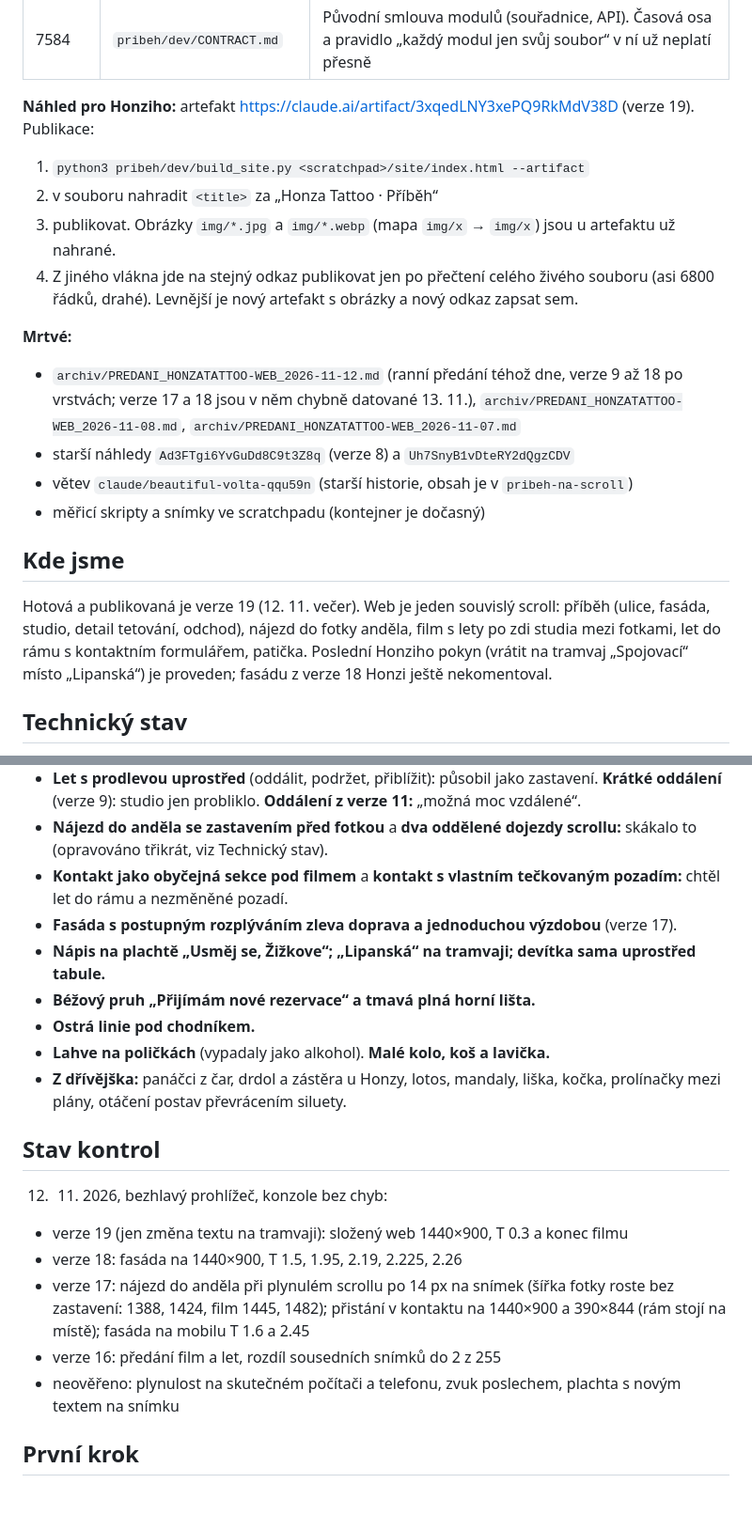
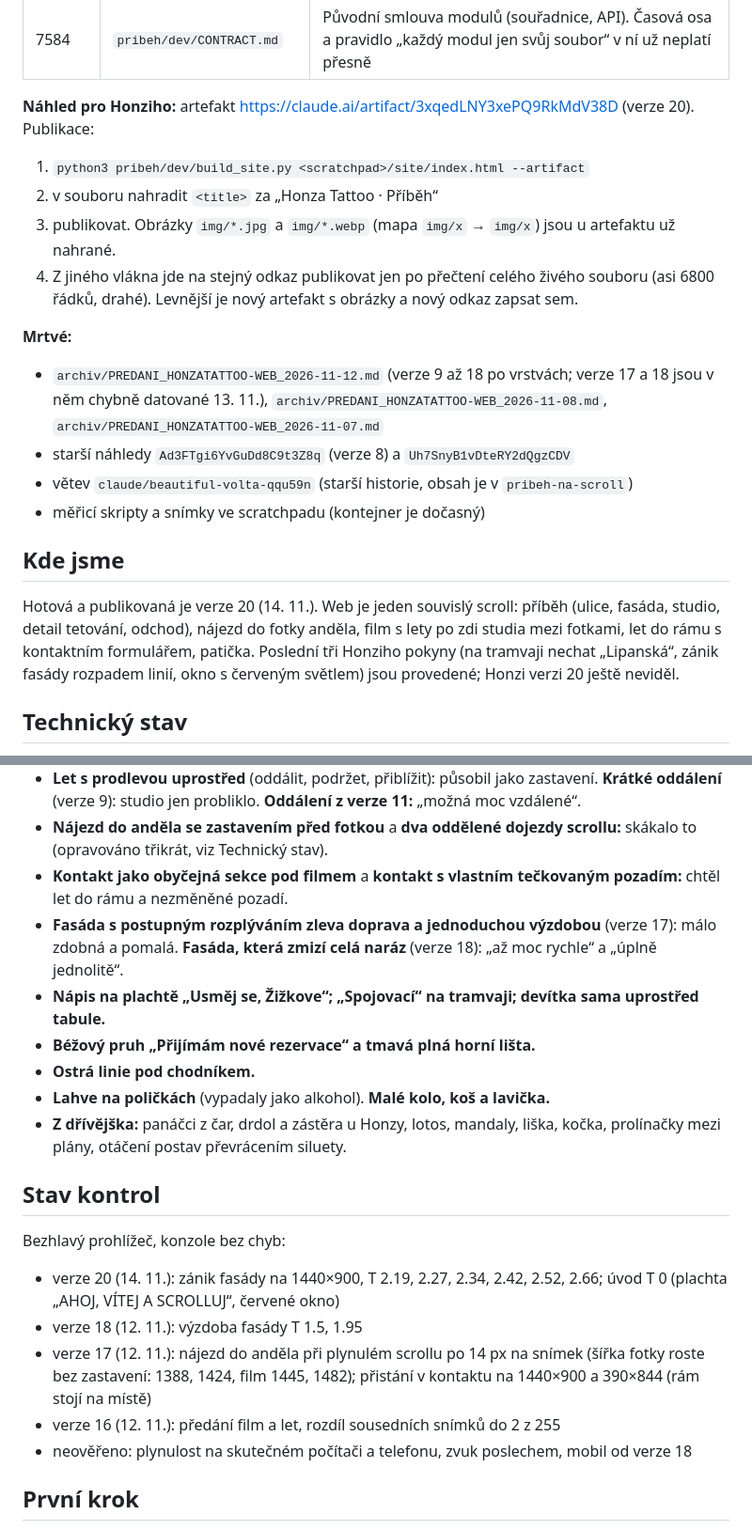
Before and after one commit to honzahealing/honzatattoo.cz, a Markdown page: PREDANI_HONZATATTOO-WEB_2026-11-14.md, 2 parts joined by grey strips. Shown at 94% size. GitHub-like rendering; blank space fills up the shorter version.

Commit message:
Verze 20: zánik fasády rozpadem linií, okno s červeným světlem, Lipanská; předání pro další vlákno

```diff
--- a/PREDANI_HONZATATTOO-WEB_2026-11-12_vecer.md
+++ b/PREDANI_HONZATATTOO-WEB_2026-11-14.md
@@ -26,21 +26,21 @@ Repozitář `honzahealing/honzatattoo.cz`. **Verze 19 je na pracovní větvi vl
 | 1156 | `pribeh/dev/siteshot.js` | Snímky složeného webu: `node pribeh/dev/siteshot.js $PWD/preview-pribeh.html <prefix> 1440 900 13.97 h0 h5.6` (hN = N obrazovek za koncem příběhu) |
 | 7584 | `pribeh/dev/CONTRACT.md` | Původní smlouva modulů (souřadnice, API). Časová osa a pravidlo „každý modul jen svůj soubor“ v ní už neplatí přesně |
 
-**Náhled pro Honziho:** artefakt https://claude.ai/artifact/3xqedLNY3xePQ9RkMdV38D (verze 19). Publikace:
+**Náhled pro Honziho:** artefakt https://claude.ai/artifact/3xqedLNY3xePQ9RkMdV38D (verze 20). Publikace:
 1. `python3 pribeh/dev/build_site.py <scratchpad>/site/index.html --artifact`
 2. v souboru nahradit `<title>` za „Honza Tattoo · Příběh“
 3. publikovat. Obrázky `img/*.jpg` a `img/*.webp` (mapa `img/x` → `img/x`) jsou u artefaktu už nahrané.
 4. Z jiného vlákna jde na stejný odkaz publikovat jen po přečtení celého živého souboru (asi 6800 řádků, drahé). Levnější je nový artefakt s obrázky a nový odkaz zapsat sem.
 
 **Mrtvé:**
-- `archiv/PREDANI_HONZATATTOO-WEB_2026-11-12.md` (ranní předání téhož dne, verze 9 až 18 po vrstvách; verze 17 a 18 jsou v něm chybně datované 13. 11.), `archiv/PREDANI_HONZATATTOO-WEB_2026-11-08.md`, `archiv/PREDANI_HONZATATTOO-WEB_2026-11-07.md`
+- `archiv/PREDANI_HONZATATTOO-WEB_2026-11-12.md` (verze 9 až 18 po vrstvách; verze 17 a 18 jsou v něm chybně datované 13. 11.), `archiv/PREDANI_HONZATATTOO-WEB_2026-11-08.md`, `archiv/PREDANI_HONZATATTOO-WEB_2026-11-07.md`
 - starší náhledy `Ad3FTgi6YvGuDd8C9t3Z8q` (verze 8) a `Uh7SnyB1vDteRY2dQgzCDV`
 - větev `claude/beautiful-volta-qqu59n` (starší historie, obsah je v `pribeh-na-scroll`)
 - měřicí skripty a snímky ve scratchpadu (kontejner je dočasný)
 
 ## Kde jsme
 
-Hotová a publikovaná je verze 19 (12. 11. večer). Web je jeden souvislý scroll: příběh (ulice, fasáda, studio, detail tetování, odchod), nájezd do fotky anděla, film s lety po zdi studia mezi fotkami, let do rámu s kontaktním formulářem, patička. Poslední Honziho pokyn (vrátit na tramvaj „Spojovací“ místo „Lipanská“) je proveden; fasádu z verze 18 Honzi ještě nekomentoval.
+Hotová a publikovaná je verze 20 (14. 11.). Web je jeden souvislý scroll: příběh (ulice, fasáda, studio, detail tetování, odchod), nájezd do fotky anděla, film s lety po zdi studia mezi fotkami, let do rámu s kontaktním formulářem, patička. Poslední tři Honziho pokyny (na tramvaji nechat „Lipanská“, zánik fasády rozpadem linií, okno s červeným světlem) jsou provedené; Honzi verzi 20 ještě neviděl.
 
 ## Technický stav
 
@@ -141,8 +144,8 @@ Jen Honziho slova z vláken 6. až 12. 11.
 - **Let s prodlevou uprostřed** (oddálit, podržet, přiblížit): působil jako zastavení. **Krátké oddálení** (verze 9): studio jen probliklo. **Oddálení z verze 11:** „možná moc vzdálené“.
 - **Nájezd do anděla se zastavením před fotkou** a **dva oddělené dojezdy scrollu:** skákalo to (opravováno třikrát, viz Technický stav).
 - **Kontakt jako obyčejná sekce pod filmem** a **kontakt s vlastním tečkovaným pozadím:** chtěl let do rámu a nezměněné pozadí.
-- **Fasáda s postupným rozplýváním zleva doprava a jednoduchou výzdobou** (verze 17).
-- **Nápis na plachtě „Usměj se, Žižkove“; „Lipanská“ na tramvaji; devítka sama uprostřed tabule.**
+- **Fasáda s postupným rozplýváním zleva doprava a jednoduchou výzdobou** (verze 17): málo zdobná a pomalá. **Fasáda, která zmizí celá naráz** (verze 18): „až moc rychle“ a „úplně jednolitě“.
+- **Nápis na plachtě „Usměj se, Žižkove“; „Spojovací“ na tramvaji; devítka sama uprostřed tabule.**
 - **Béžový pruh „Přijímám nové rezervace“ a tmavá plná horní lišta.**
 - **Ostrá linie pod chodníkem.**
 - **Lahve na poličkách** (vypadaly jako alkohol). **Malé kolo, koš a lavička.**
@@ -150,12 +153,12 @@ Jen Honziho slova z vláken 6. až 12. 11.
 
 ## Stav kontrol
 
-12. 11. 2026, bezhlavý prohlížeč, konzole bez chyb:
-- verze 19 (jen změna textu na tramvaji): složený web 1440×900, T 0.3 a konec filmu
-- verze 18: fasáda na 1440×900, T 1.5, 1.95, 2.19, 2.225, 2.26
-- verze 17: nájezd do anděla při plynulém scrollu po 14 px na snímek (šířka fotky roste bez zastavení: 1388, 1424, film 1445, 1482); přistání v kontaktu na 1440×900 a 390×844 (rám stojí na místě); fasáda na mobilu T 1.6 a 2.45
-- verze 16: předání film a let, rozdíl sousedních snímků do 2 z 255
-- neověřeno: plynulost na skutečném počítači a telefonu, zvuk poslechem, plachta s novým textem na snímku
+Bezhlavý prohlížeč, konzole bez chyb:
+- verze 20 (14. 11.): zánik fasády na 1440×900, T 2.19, 2.27, 2.34, 2.42, 2.52, 2.66; úvod T 0 (plachta „AHOJ, VÍTEJ A SCROLLUJ“, červené okno)
+- verze 18 (12. 11.): výzdoba fasády T 1.5, 1.95
+- verze 17 (12. 11.): nájezd do anděla při plynulém scrollu po 14 px na snímek (šířka fotky roste bez zastavení: 1388, 1424, film 1445, 1482); přistání v kontaktu na 1440×900 a 390×844 (rám stojí na místě)
+- verze 16 (12. 11.): předání film a let, rozdíl sousedních snímků do 2 z 255
+- neověřeno: plynulost na skutečném počítači a telefonu, zvuk poslechem, mobil od verze 18
 
 ## První krok
 
```
Also changed, not shown: other parts of PREDANI_HONZATATTOO-WEB_2026-11-14.md (+11 -8 lines).
